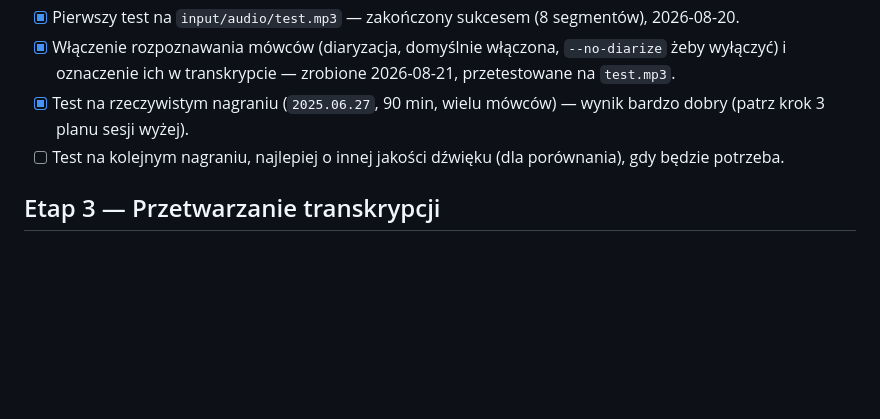
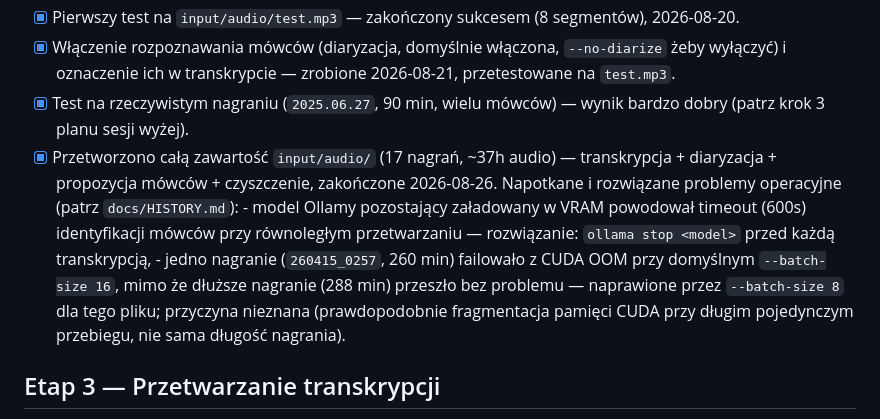
Before and after one commit to quitemax/SMDM_Sprawozdania, a Markdown page: docs/ROADMAP.md, the part around the change. Drawn GitHub-style; blank space fills up the shorter version.

```diff
--- a/docs/ROADMAP.md
+++ b/docs/ROADMAP.md
@@ -105,8 +105,19 @@ Kolejność uzgodniona z użytkownikiem:
       zrobione 2026-08-21, przetestowane na `test.mp3`.
 - [x] Test na rzeczywistym nagraniu (`2025.06.27`, 90 min, wielu mówców) —
       wynik bardzo dobry (patrz krok 3 planu sesji wyżej).
-- [ ] Test na kolejnym nagraniu, najlepiej o innej jakości dźwięku (dla
-      porównania), gdy będzie potrzeba.
+- [x] Przetworzono całą zawartość `input/audio/` (17 nagrań, ~37h audio) —
+      transkrypcja + diaryzacja + propozycja mówców + czyszczenie,
+      zakończone 2026-08-26. Napotkane i rozwiązane problemy
+      operacyjne (patrz `docs/HISTORY.md`):
+      - model Ollamy pozostający załadowany w VRAM powodował timeout
+        (600s) identyfikacji mówców przy równoległym przetwarzaniu —
+        rozwiązanie: `ollama stop <model>` przed każdą transkrypcją,
+      - jedno nagranie (`260415_0257`, 260 min) failowało z CUDA OOM przy
+        domyślnym `--batch-size 16`, mimo że dłuższe nagranie (288 min)
+        przeszło bez problemu — naprawione przez `--batch-size 8` dla
+        tego pliku; przyczyna nieznana (prawdopodobnie fragmentacja
+        pamięci CUDA przy długim pojedynczym przebiegu, nie sama
+        długość nagrania).
 
 ## Etap 3 — Przetwarzanie transkrypcji
 
```
Also changed, not shown: docs/HISTORY.md (+21 -0 lines), docs/INSTALLATION.md (+21 -0 lines).
